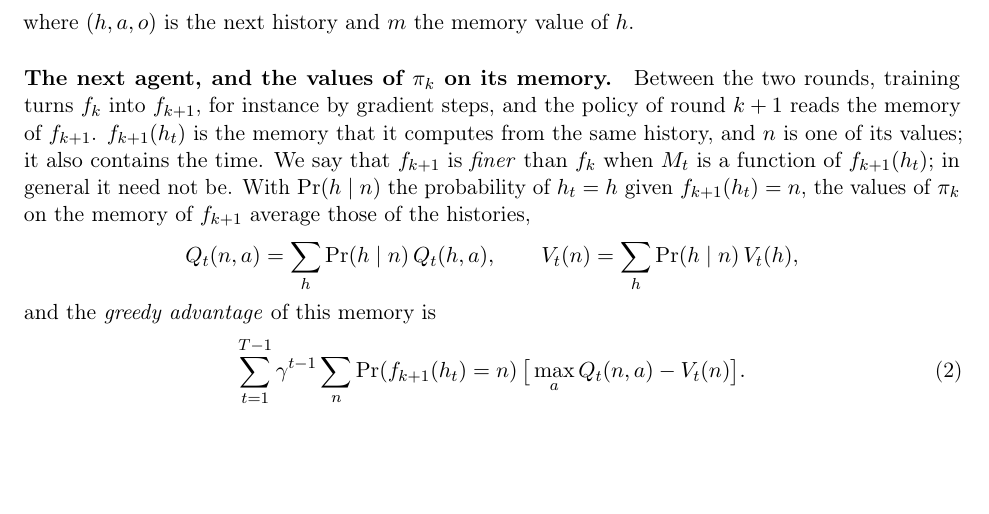
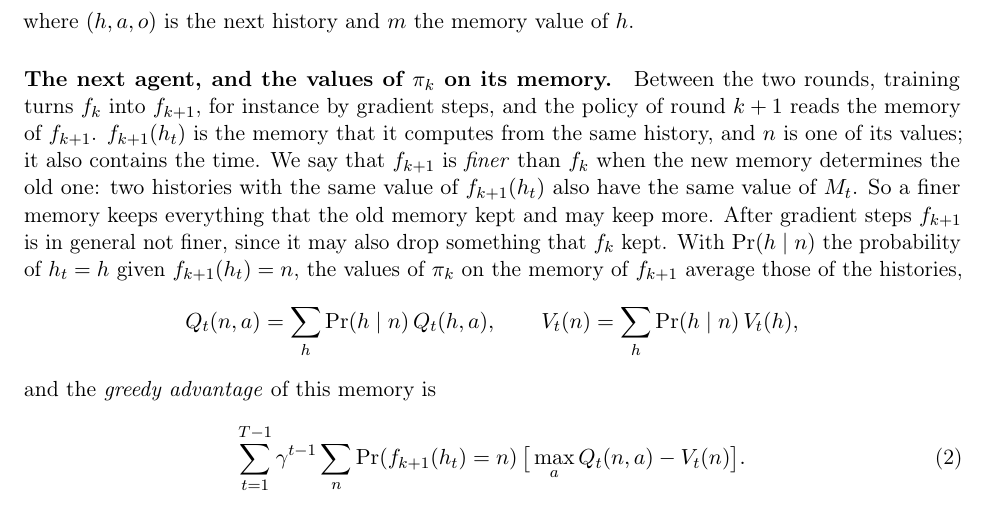
Before and after one commit to Beikewzh/Plasticity_Empowerment_Research_Note, a LaTeX document (main.tex): part of page 3 of 10, cut so that both start at the same text, the shorter picture padded with empty space. Compiled offline with pdfLaTeX.

Commit message:
Define 'finer' in plain words
Co-Authored-By: Claude Fable 5.2 <noreply@anthropic.com>

```diff
--- a/main.tex
+++ b/main.tex
@@ -95,7 +95,7 @@ Q_t(h,a)=\sum_oe(o\mid h,a)\big[r(o)+\gamma V_{t+1}(h,a,o)\big],\qquad V_t(h)=\s
 \end{equation}
 where $(h,a,o)$ is the next history and $m$ the memory value of $h$.
 
-\paragraph{The next agent, and the values of $\pi_k$ on its memory.} Between the two rounds, training turns $f_k$ into $f_{k+1}$, for instance by gradient steps, and the policy of round $k+1$ reads the memory of $f_{k+1}$. $f_{k+1}(h_t)$ is the memory that it computes from the same history, and $n$ is one of its values; it also contains the time. We say that $f_{k+1}$ is \emph{finer} than $f_k$ when $M_t$ is a function of $f_{k+1}(h_t)$; in general it need not be. With $\Pr(h\mid n)$ the probability of $h_t=h$ given $f_{k+1}(h_t)=n$, the values of $\pi_k$ on the memory of $f_{k+1}$ average those of the histories,
+\paragraph{The next agent, and the values of $\pi_k$ on its memory.} Between the two rounds, training turns $f_k$ into $f_{k+1}$, for instance by gradient steps, and the policy of round $k+1$ reads the memory of $f_{k+1}$. $f_{k+1}(h_t)$ is the memory that it computes from the same history, and $n$ is one of its values; it also contains the time. We say that $f_{k+1}$ is \emph{finer} than $f_k$ when the new memory determines the old one: two histories with the same value of $f_{k+1}(h_t)$ also have the same value of $M_t$. So a finer memory keeps everything that the old memory kept and may keep more. After gradient steps $f_{k+1}$ is in general not finer, since it may also drop something that $f_k$ kept. With $\Pr(h\mid n)$ the probability of $h_t=h$ given $f_{k+1}(h_t)=n$, the values of $\pi_k$ on the memory of $f_{k+1}$ average those of the histories,
 \[
 Q_t(n,a)=\sum_h\Pr(h\mid n)\,Q_t(h,a),\qquad V_t(n)=\sum_h\Pr(h\mid n)\,V_t(h),
 \]
```
